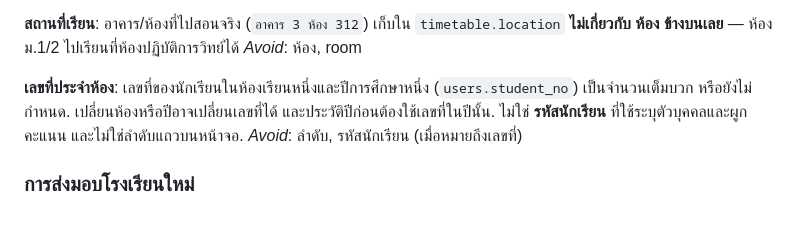
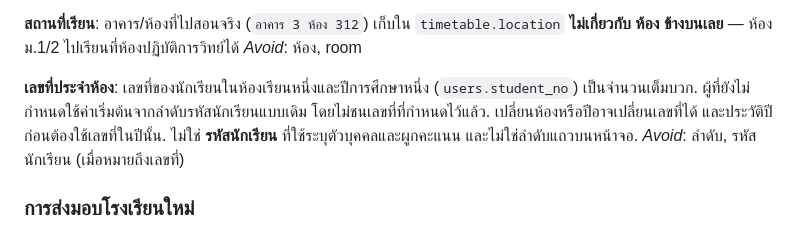
Before and after one commit to NorthSKK/PSSMS-web, a Markdown page: CONTEXT.md, the part around the change. Drawn GitHub-style.

Commit message:
feat: preserve legacy student number defaults and support roll-order PP5

```diff
--- a/CONTEXT.md
+++ b/CONTEXT.md
@@ -64,8 +64,9 @@ _Avoid_: class (กำกวมกับคาบเรียน), ชั้น
 _Avoid_: ห้อง, room
 
 **เลขที่ประจำห้อง**:
-เลขที่ของนักเรียนในห้องเรียนหนึ่งและปีการศึกษาหนึ่ง (`users.student_no`) เป็นจำนวนเต็มบวก
-หรือยังไม่กำหนด. เปลี่ยนห้องหรือปีอาจเปลี่ยนเลขที่ได้ และประวัติปีก่อนต้องใช้เลขที่ในปีนั้น.
+เลขที่ของนักเรียนในห้องเรียนหนึ่งและปีการศึกษาหนึ่ง (`users.student_no`) เป็นจำนวนเต็มบวก.
+ผู้ที่ยังไม่กำหนดใช้ค่าเริ่มต้นจากลำดับรหัสนักเรียนแบบเดิม โดยไม่ชนเลขที่ที่กำหนดไว้แล้ว.
+เปลี่ยนห้องหรือปีอาจเปลี่ยนเลขที่ได้ และประวัติปีก่อนต้องใช้เลขที่ในปีนั้น.
 ไม่ใช่ **รหัสนักเรียน** ที่ใช้ระบุตัวบุคคลและผูกคะแนน และไม่ใช่ลำดับแถวบนหน้าจอ.
 _Avoid_: ลำดับ, รหัสนักเรียน (เมื่อหมายถึงเลขที่)
 
```
